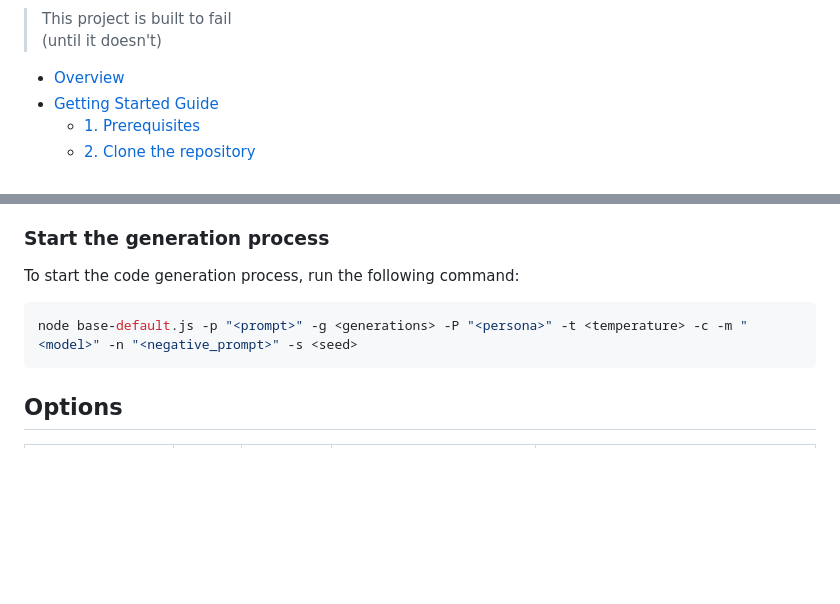
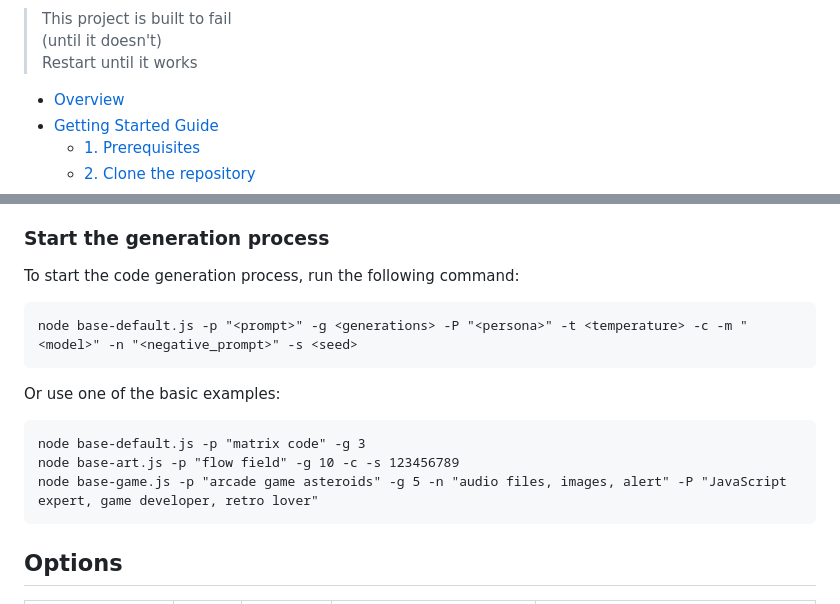
Before and after one commit to failfa-st/fail2, a Markdown page: README.md, 2 parts joined by grey strips. GitHub-like rendering; blank space fills up the shorter version.

````diff
--- a/README.md
+++ b/README.md
@@ -4,6 +4,7 @@
 
 > This project is built to fail
 > (until it doesn't)
+> Restart until it works
 
 <!-- toc -->
 
@@ -106,8 +109,16 @@ and keep it open.
 
 To start the code generation process, run the following command:
 
-```shell
+```
 node base-default.js -p "<prompt>" -g <generations> -P "<persona>" -t <temperature> -c -m "<model>" -n "<negative_prompt>" -s <seed>
+```
+
+Or use one of the basic examples:
+
+```
+node base-default.js -p "matrix code" -g 3
+node base-art.js -p "flow field" -g 10 -c -s 123456789
+node base-game.js -p "arcade game asteroids" -g 5 -n "audio files, images, alert" -P "JavaScript expert, game developer, retro lover"
 ```
 
 ## Options
````
Also changed, not shown: other parts of README.md (+60 -11 lines).
